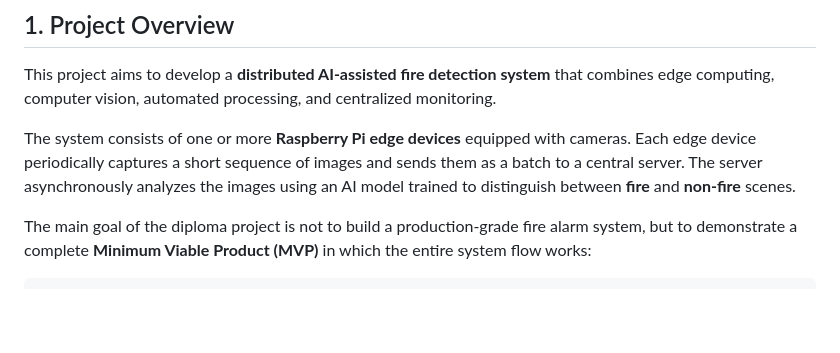
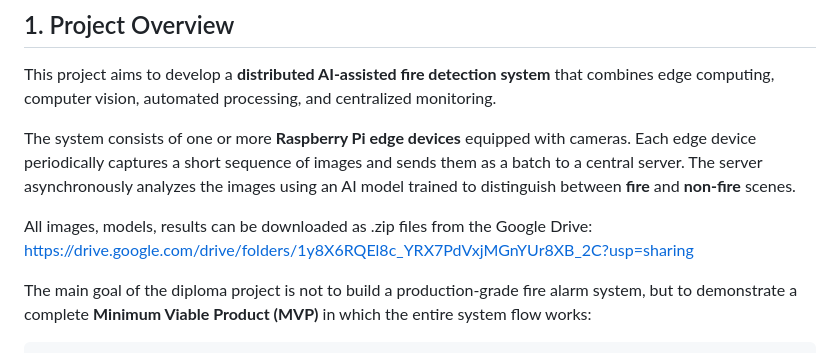
Before and after one commit to Sanekng/Diploma, a Markdown page: README.md, the part around the change. Rendered like a GitHub page; blank space fills up the shorter version.

Commit message:
Update README with Google Drive download link
Added link to download images, models, and results from Google Drive.

```diff
--- a/README.md
+++ b/README.md
@@ -7,6 +7,8 @@
 This project aims to develop a **distributed AI-assisted fire detection system** that combines edge computing, computer vision, automated processing, and centralized monitoring.
 
 The system consists of one or more **Raspberry Pi edge devices** equipped with cameras. Each edge device periodically captures a short sequence of images and sends them as a batch to a central server. The server asynchronously analyzes the images using an AI model trained to distinguish between **fire** and **non-fire** scenes.
+
+All images, models, results can be downloaded as .zip files from the Google Drive: https://drive.google.com/drive/folders/1y8X6RQEl8c_YRX7PdVxjMGnYUr8XB_2C?usp=sharing
 
 The main goal of the diploma project is not to build a production-grade fire alarm system, but to demonstrate a complete **Minimum Viable Product (MVP)** in which the entire system flow works:
 
```
